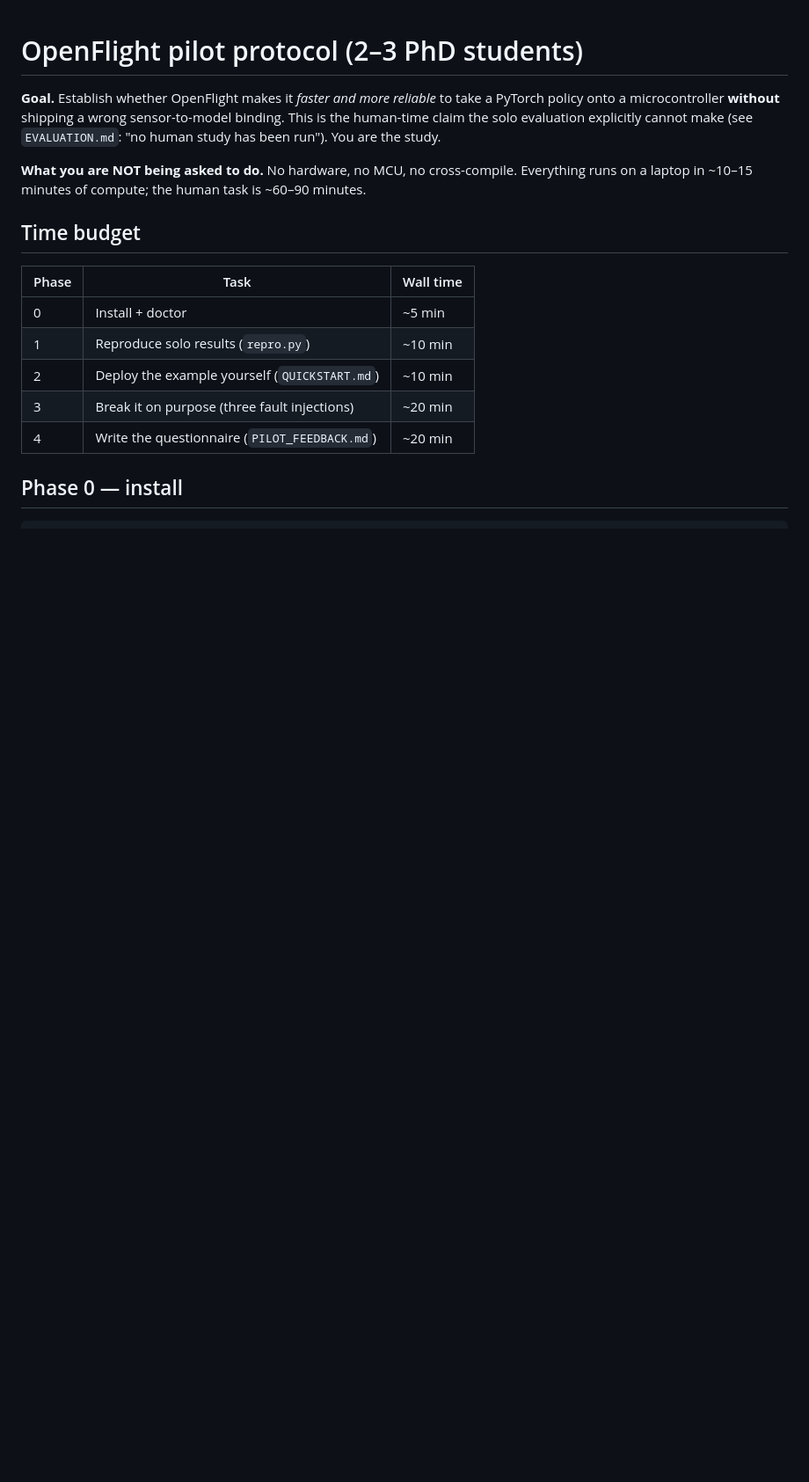
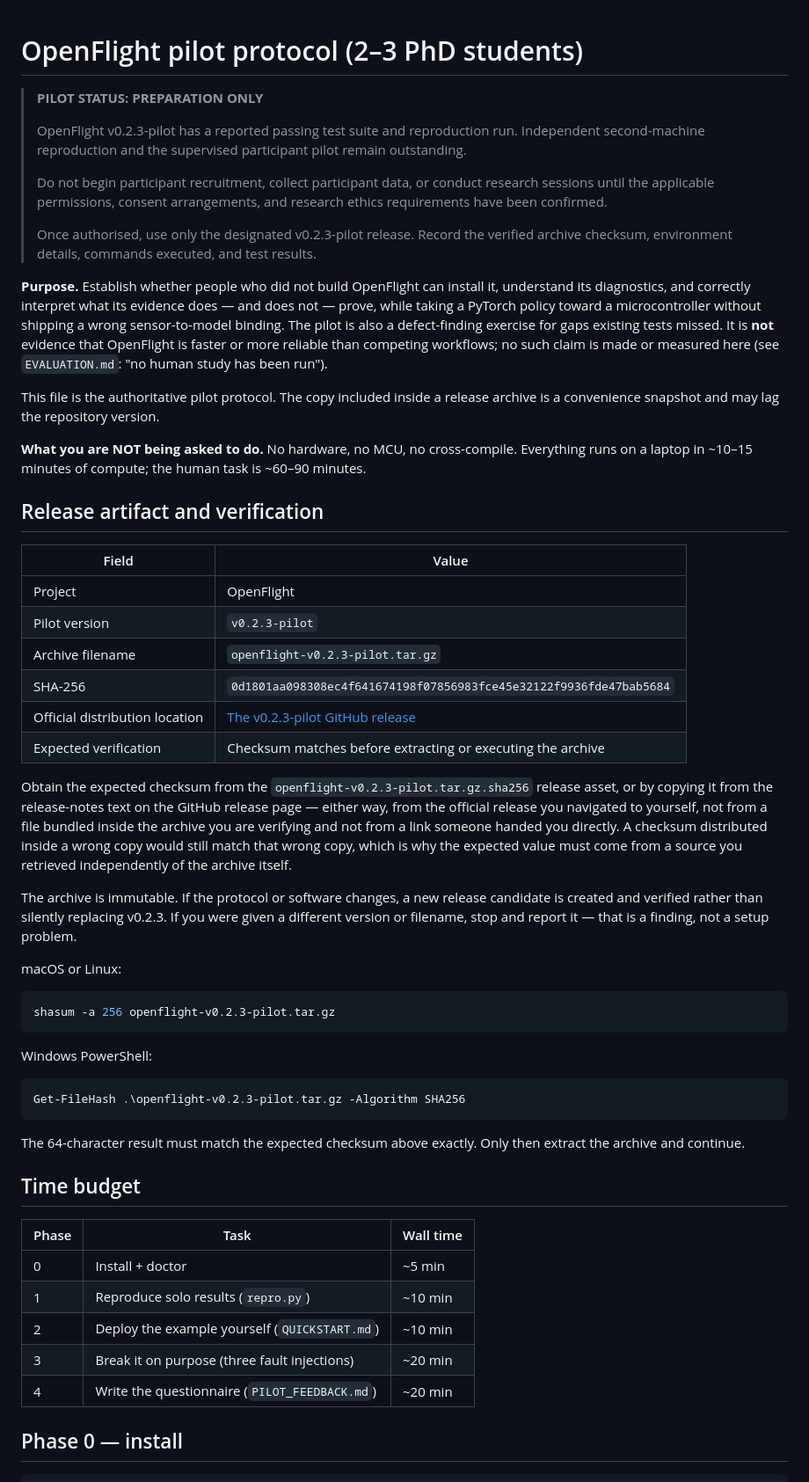
Before and after one commit to DaMaker1291/Openflight, a Markdown page: docs/PILOT_PROTOCOL.md, the part around one of its changes. Shown at 88% size. GitHub-like rendering; blank space fills up the shorter version.

Commit message:
docs: pilot protocol release-specific + authorisation gate
- PILOT_PROTOCOL.md: PREPARATION-ONLY notice (no recruitment/data/
  sessions until permissions + consent confirmed), v0.2.3-pilot release
  artifact table with verified SHA-256, independent-checksum guidance,
  shasum + PowerShell verification commands, immutable-archive rule,
  correct expected version (0.2.3) and test count (205/1), archive
  checksum as provenance anchor instead of git rev-parse.
- Publish full hash externally via release notes + separate
  .sha256 asset, NOT embedded in the archive it identifies.
- REPRODUCE.md / EVALUATION.md: correct stale current-tree test count
  194 -> 205 (v0.2.3-pilot). Frozen v0.1 97/97 historical claim
  untouched.

Docs only. v0.2.3-pilot tarball remains frozen/byte-identical.

````diff
--- a/docs/PILOT_PROTOCOL.md
+++ b/docs/PILOT_PROTOCOL.md
@@ -1,14 +1,73 @@
 # OpenFlight pilot protocol (2–3 PhD students)
 
-**Goal.** Establish whether OpenFlight makes it *faster and more reliable* to
-take a PyTorch policy onto a microcontroller **without** shipping a wrong
-sensor-to-model binding. This is the human-time claim the solo evaluation
-explicitly cannot make (see `EVALUATION.md`: "no human study has been run").
-You are the study.
+> **PILOT STATUS: PREPARATION ONLY**
+>
+> OpenFlight v0.2.3-pilot has a reported passing test suite and reproduction
+> run. Independent second-machine reproduction and the supervised
+> participant pilot remain outstanding.
+>
+> Do not begin participant recruitment, collect participant data, or conduct
+> research sessions until the applicable permissions, consent arrangements,
+> and research ethics requirements have been confirmed.
+>
+> Once authorised, use only the designated v0.2.3-pilot release. Record the
+> verified archive checksum, environment details, commands executed, and test
+> results.
+
+**Purpose.** Establish whether people who did not build OpenFlight can
+install it, understand its diagnostics, and correctly interpret what its
+evidence does — and does not — prove, while taking a PyTorch policy toward a
+microcontroller without shipping a wrong sensor-to-model binding. The pilot
+is also a defect-finding exercise for gaps existing tests missed. It is
+**not** evidence that OpenFlight is faster or more reliable than competing
+workflows; no such claim is made or measured here (see `EVALUATION.md`:
+"no human study has been run").
+
+This file is the authoritative pilot protocol. The copy included inside a
+release archive is a convenience snapshot and may lag the repository version.
 
 **What you are NOT being asked to do.** No hardware, no MCU, no cross-compile.
 Everything runs on a laptop in ~10–15 minutes of compute; the human task is
 ~60–90 minutes.
+
+## Release artifact and verification
+
+| Field | Value |
+|---|---|
+| Project | OpenFlight |
+| Pilot version | `v0.2.3-pilot` |
+| Archive filename | `openflight-v0.2.3-pilot.tar.gz` |
+| SHA-256 | `0d1801aa098308ec4f641674198f07856983fce45e32122f9936fde47bab5684` |
+| Official distribution location | [The v0.2.3-pilot GitHub release](https://github.com/DaMaker1291/openflight/releases/tag/v0.2.3-pilot) |
+| Expected verification | Checksum matches before extracting or executing the archive |
+
+Obtain the expected checksum from the `openflight-v0.2.3-pilot.tar.gz.sha256`
+release asset, or by copying it from the release-notes text on the GitHub
+release page — either way, from the official release you navigated to
+yourself, not from a file bundled inside the archive you are verifying and
+not from a link someone handed you directly. A checksum distributed inside a
+wrong copy would still match that wrong copy, which is why the expected value
+must come from a source you retrieved independently of the archive itself.
+
+The archive is immutable. If the protocol or software changes, a new release
+candidate is created and verified rather than silently replacing v0.2.3. If
+you were given a different version or filename, stop and report it — that is
+a finding, not a setup problem.
+
+macOS or Linux:
+
+```bash
+shasum -a 256 openflight-v0.2.3-pilot.tar.gz
+```
+
+Windows PowerShell:
+
+```powershell
+Get-FileHash .\openflight-v0.2.3-pilot.tar.gz -Algorithm SHA256
+```
+
+The 64-character result must match the expected checksum above exactly. Only
+then extract the archive and continue.
 
 ## Time budget
 
````
Also changed, not shown: other parts of docs/PILOT_PROTOCOL.md (+7 -4 lines), docs/EVALUATION.md (+2 -2 lines), docs/REPRODUCE.md (+2 -2 lines).
